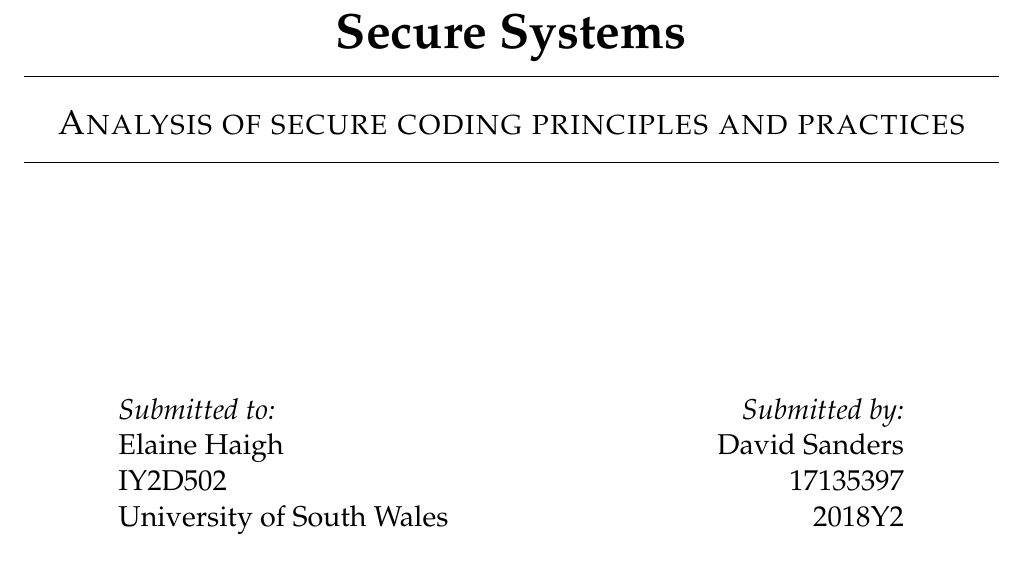
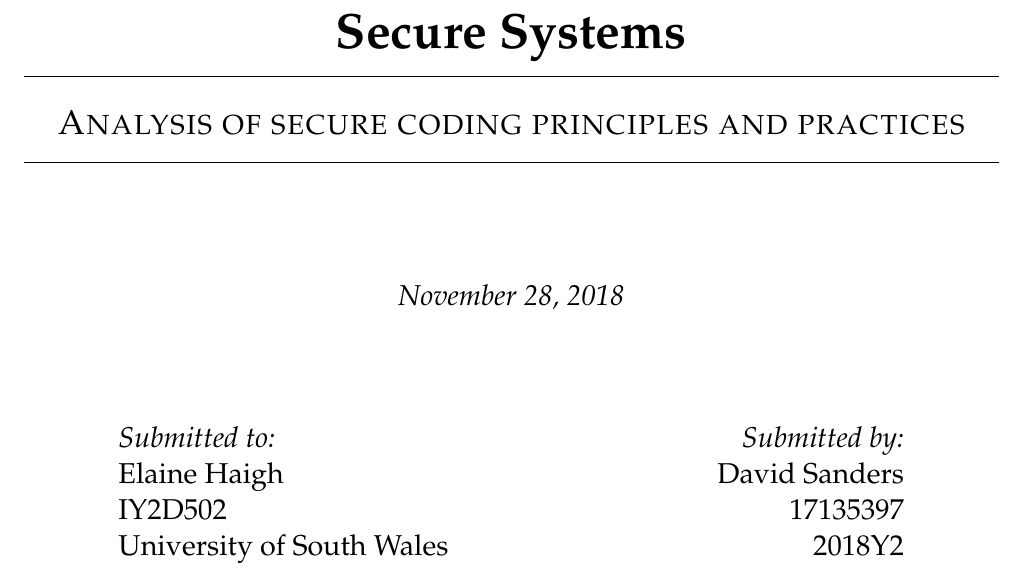
Before and after one commit to david-wm-sanders/latex-package-uswdwms, a LaTeX document (1.tex): part of page 1 of 3, cut so that both start at the same text. Compiled offline with pdfLaTeX.

Commit message:
Add date to title page

```diff
--- a/1.tex
+++ b/1.tex
@@ -35,7 +35,9 @@
   { \huge \bfseries Secure Systems}\\
   \rule{\linewidth}{0.2 mm}\\[0.5cm]
   \textsc{\Large \thetitle}\\
-  \rule{\linewidth}{0.2 mm}\\[4cm]
+  \rule{\linewidth}{0.2 mm}\\[2cm]
+
+  { \large \textit{\thedate}}\\[2cm]
 
   \begin{minipage}[t]{0.4\textwidth}
     \begin{flushleft} \large
```
